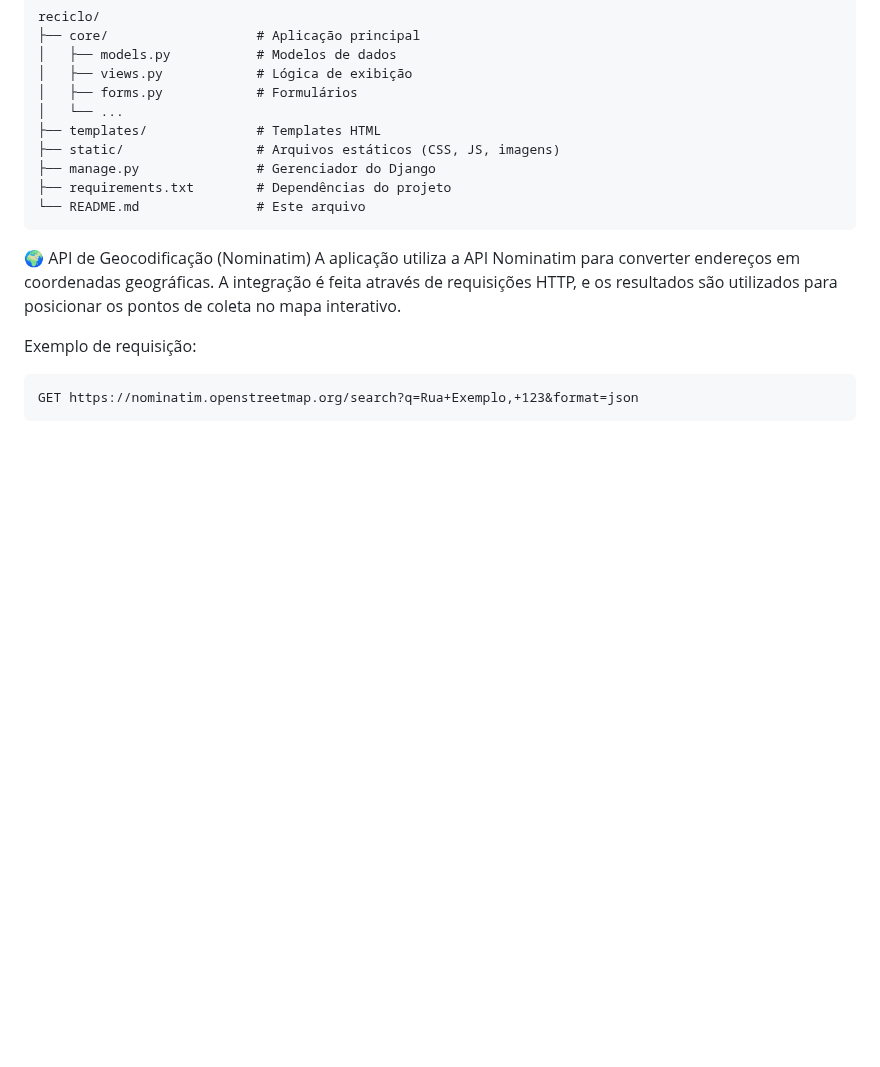
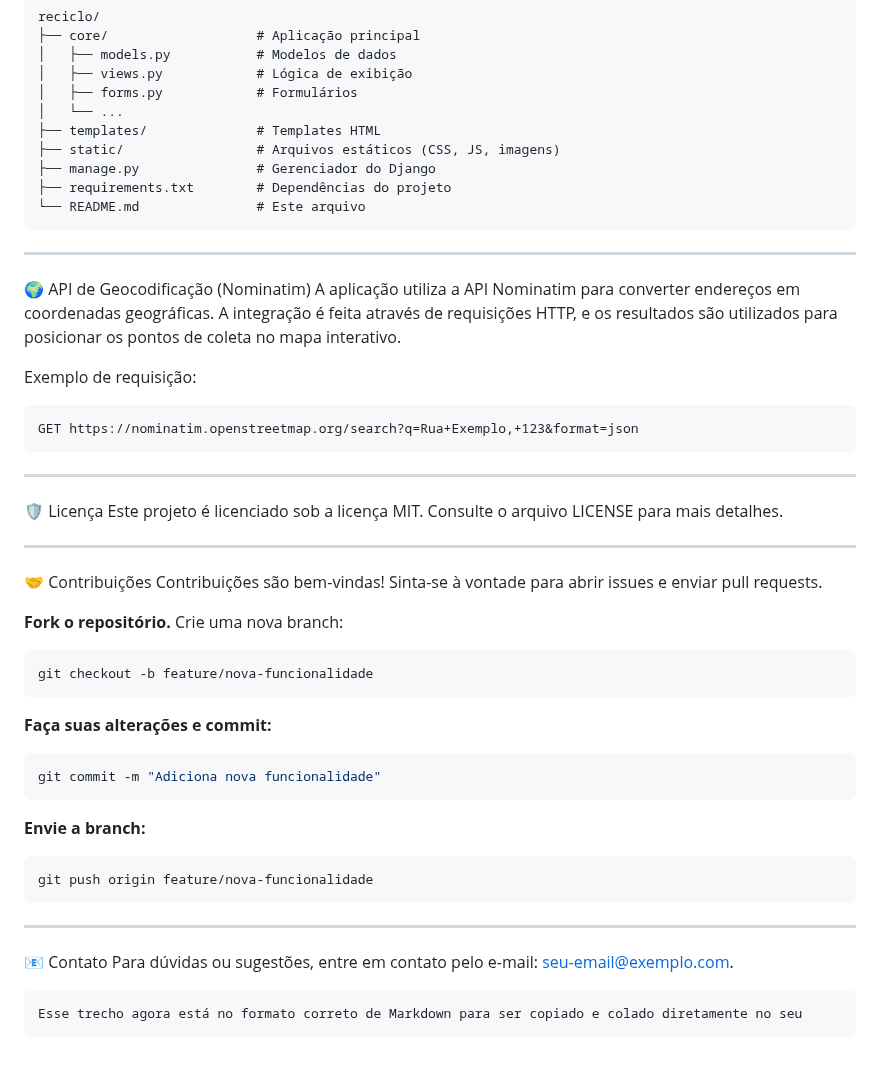
Before and after one commit to Kaidritt/ProjetoIntegrador, a Markdown page: README.md, the part around one of its changes. GitHub-like rendering; blank space fills up the shorter version.

````diff
--- a/README.md
+++ b/README.md
@@ -89,6 +91,8 @@ reciclo/
 └── README.md               # Este arquivo
 ```
 
+---
+
 🌍 API de Geocodificação (Nominatim)
 A aplicação utiliza a API Nominatim para converter endereços em coordenadas geográficas. A integração é feita através de requisições HTTP, e os resultados são utilizados para posicionar os pontos de coleta no mapa interativo.
 
@@ -97,3 +101,38 @@ Exemplo de requisição:
 ```http
 GET https://nominatim.openstreetmap.org/search?q=Rua+Exemplo,+123&format=json
 ```
+
+---
+
+🛡️ Licença
+Este projeto é licenciado sob a licença MIT. Consulte o arquivo LICENSE para mais detalhes.
+
+---
+
+🤝 Contribuições
+Contribuições são bem-vindas! Sinta-se à vontade para abrir issues e enviar pull requests.
+
+**Fork o repositório.**
+Crie uma nova branch:
+  ```bash
+  git checkout -b feature/nova-funcionalidade
+  ```
+
+**Faça suas alterações e commit:**
+  ```bash
+  git commit -m "Adiciona nova funcionalidade"
+  ```
+
+**Envie a branch:**
+  ```bash
+  git push origin feature/nova-funcionalidade
+  ```
+
+---
+
+📧 Contato
+Para dúvidas ou sugestões, entre em contato pelo e-mail: seu-email@exemplo.com.
+
+  ```perl
+  Esse trecho agora está no formato correto de Markdown para ser copiado e colado diretamente no seu
+  ```
````
Also changed, not shown: other parts of README.md (+2 -0 lines).
